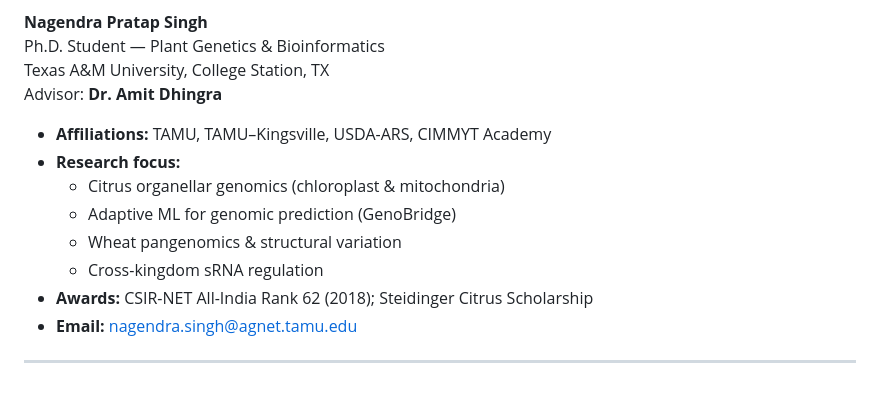
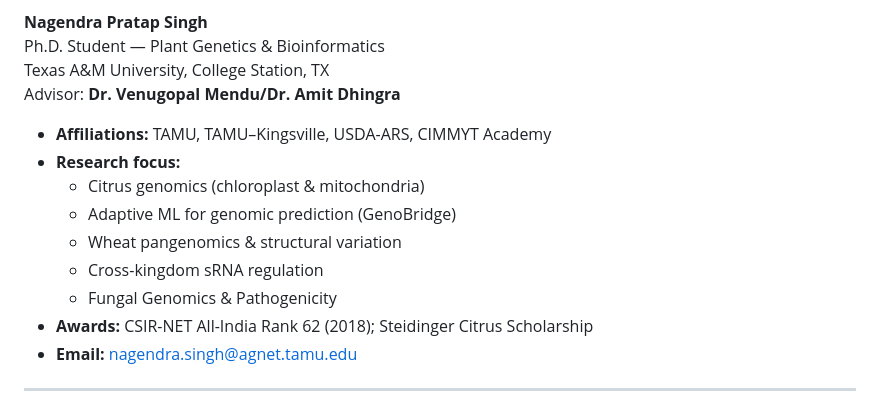
Before and after one commit to nps-genomics/nps-genomics, a Markdown page: README.md, the part around the change. Rendered like a GitHub page.

Commit message:
Modify advisor and research focus in README
Updated advisor name and research focus in README.

```diff
--- a/README.md
+++ b/README.md
@@ -14,14 +14,15 @@
 **Nagendra Pratap Singh**
 Ph.D. Student — Plant Genetics & Bioinformatics
 Texas A&M University, College Station, TX
-Advisor: **Dr. Amit Dhingra**
+Advisor: **Dr. Venugopal Mendu/Dr. Amit Dhingra**
 
 - **Affiliations:** TAMU, TAMU–Kingsville, USDA-ARS, CIMMYT Academy
 - **Research focus:**
-  - Citrus organellar genomics (chloroplast & mitochondria)
+  - Citrus genomics (chloroplast & mitochondria)
   - Adaptive ML for genomic prediction (GenoBridge)
   - Wheat pangenomics & structural variation
   - Cross-kingdom sRNA regulation
+  - Fungal Genomics & Pathogenicity
 - **Awards:** CSIR-NET All-India Rank 62 (2018); Steidinger Citrus Scholarship
 - **Email:** nagendra.singh@agnet.tamu.edu
 
```
